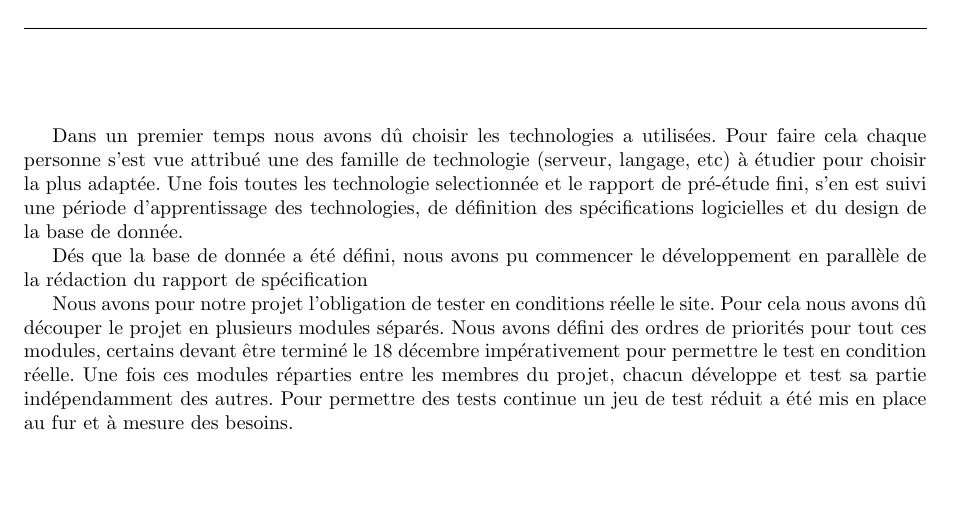
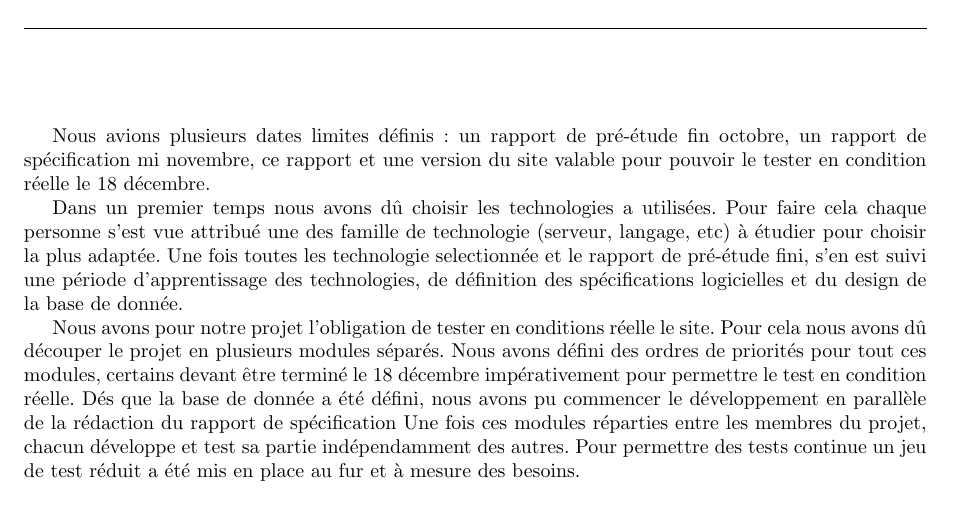
Before and after one commit to Livda/ILikeToMoveIt, a LaTeX document (Rapport de planification/RAPPORT.tex, which reads Rapport de planification/organisation.tex): part of page 5 of 5, cut at the place of the change. Compiled offline with pdfLaTeX.

Commit message:
Update organisation.tex

```diff
--- a/Rapport de planification/organisation.tex
+++ b/Rapport de planification/organisation.tex
@@ -1,10 +1,11 @@
 \chapter{Organisation du projet}
+
+Nous avions plusieurs dates limites définis : un rapport de pré-étude fin octobre, un rapport de spécification mi novembre, ce rapport et une version du site valable pour pouvoir le tester en condition réelle le 18 décembre.
 
 Dans un premier temps nous avons dû choisir les technologies a utilisées. Pour faire cela chaque personne s'est vue attribué une des famille de technologie (serveur, langage, etc) à étudier pour choisir la plus adaptée.
 Une fois toutes les technologie selectionnée et le rapport de pré-étude fini, s'en est suivi une période d'apprentissage des technologies, de définition des spécifications logicielles et du design de  la base de donnée.
 
+Nous avons pour notre projet l'obligation de tester en conditions réelle le site. Pour cela nous avons dû découper le projet en plusieurs modules séparés. Nous avons défini des ordres de priorités pour tout ces modules, certains devant être terminé le 18 décembre impérativement pour permettre le test en condition réelle.
 Dés que la base de donnée a été défini, nous avons pu commencer le développement en parallèle de la rédaction du rapport de spécification
-
-Nous avons pour notre projet l'obligation de tester en conditions réelle le site. Pour cela nous avons dû découper le projet en plusieurs modules séparés. Nous avons défini des ordres de priorités pour tout ces modules, certains devant être terminé le 18 décembre impérativement pour permettre le test en condition réelle.
 Une fois ces modules réparties entre les membres du projet, chacun développe et test sa partie indépendamment des autres.
 Pour permettre des tests continue un jeu de test réduit a été mis en place au fur et à mesure des besoins.
```
